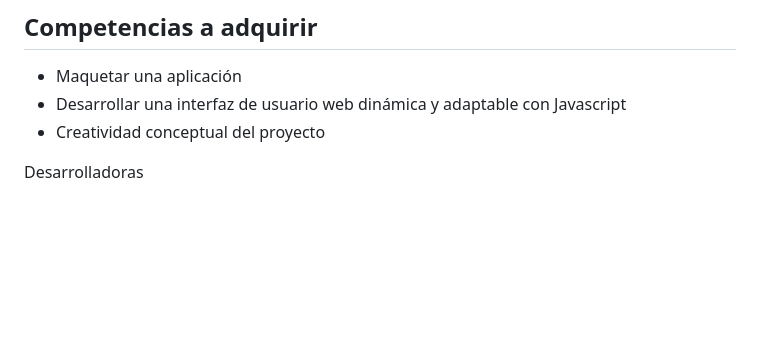
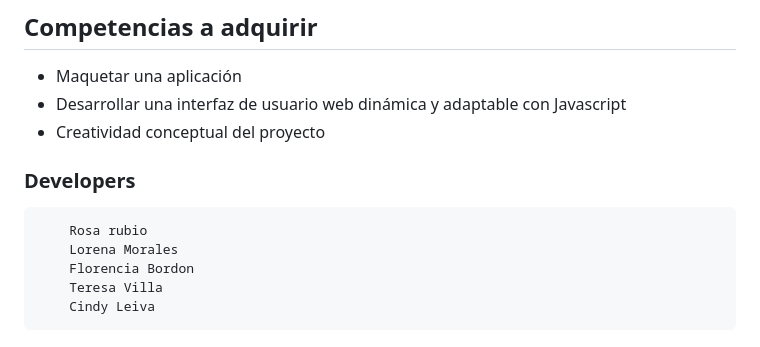
Before and after one commit to rosa-rubio/wheel-of-doom, a Markdown page: README.md, the part around the change. Rendered like a GitHub page; blank space fills up the shorter version.

```diff
--- a/README.md
+++ b/README.md
@@ -95,4 +95,11 @@ Trabajaremos en equipos, usando metodologías ágiles, con los marcos de trabajo
 - Desarrollar una interfaz de usuario web dinámica y adaptable con Javascript
 - Creatividad conceptual del proyecto
 
-Desarrolladoras
+
+### Developers
+
+        Rosa rubio
+        Lorena Morales
+        Florencia Bordon
+        Teresa Villa
+        Cindy Leiva
```
